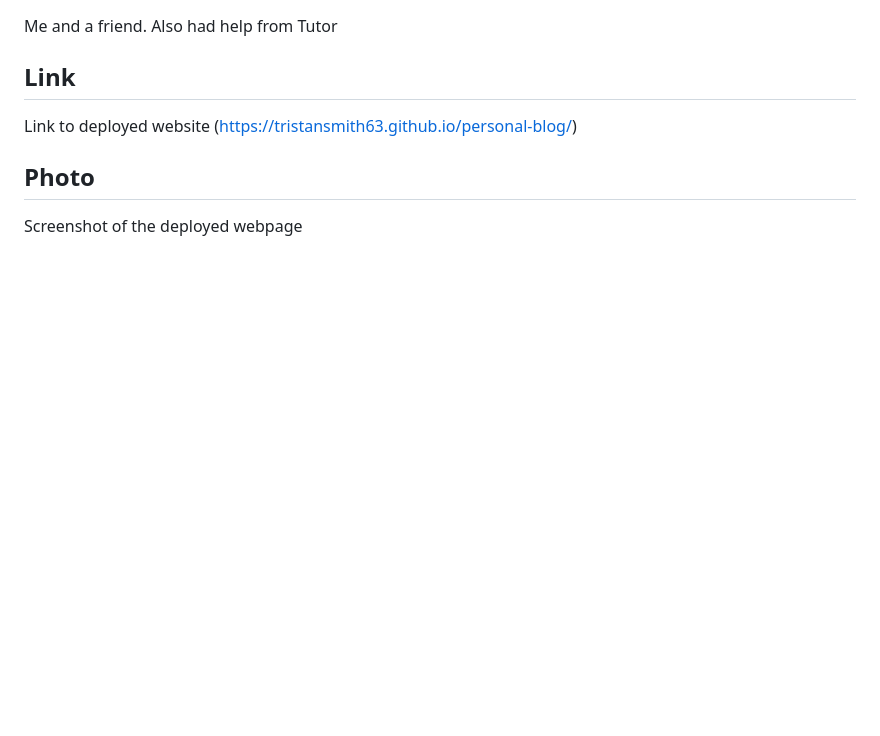
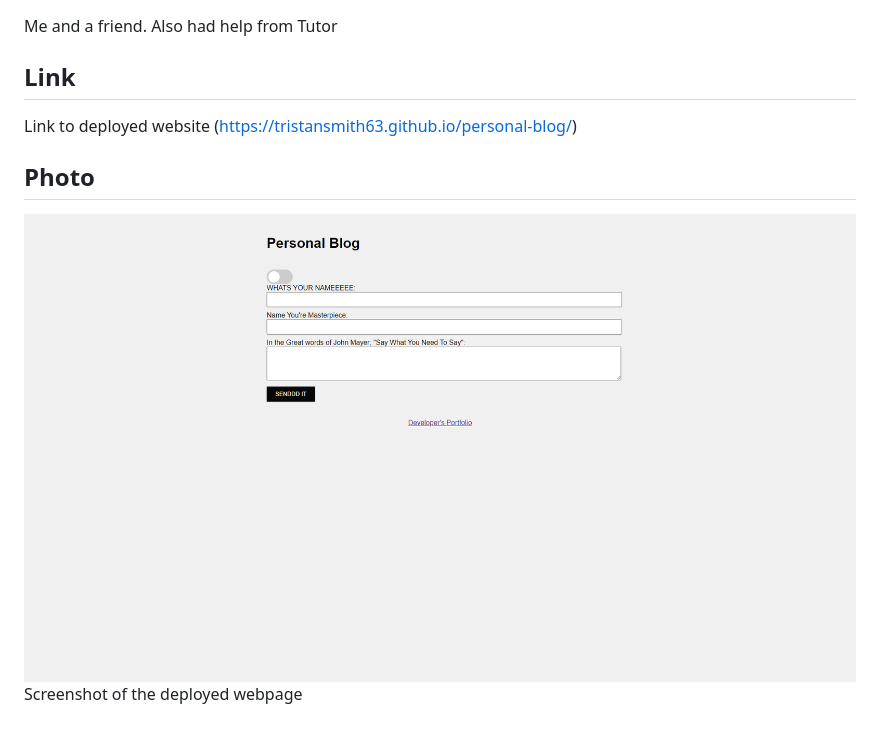
Before and after one commit to TristanSmith63/Personal-blog, a Markdown page: README.md, the part around the change. Rendered like a GitHub page; pictures changed too: image.png (added); blank space fills up the shorter version.

```diff
--- a/README.md
+++ b/README.md
@@ -9,4 +9,4 @@ Me and a friend. Also had help from Tutor
 ## Link
 Link to deployed website (https://tristansmith63.github.io/personal-blog/)
 ## Photo
-Screenshot of the deployed webpage
+ ![alt text](image.png) Screenshot of the deployed webpage
```
Also changed, not shown: image-1.png (added), 3 other files.
